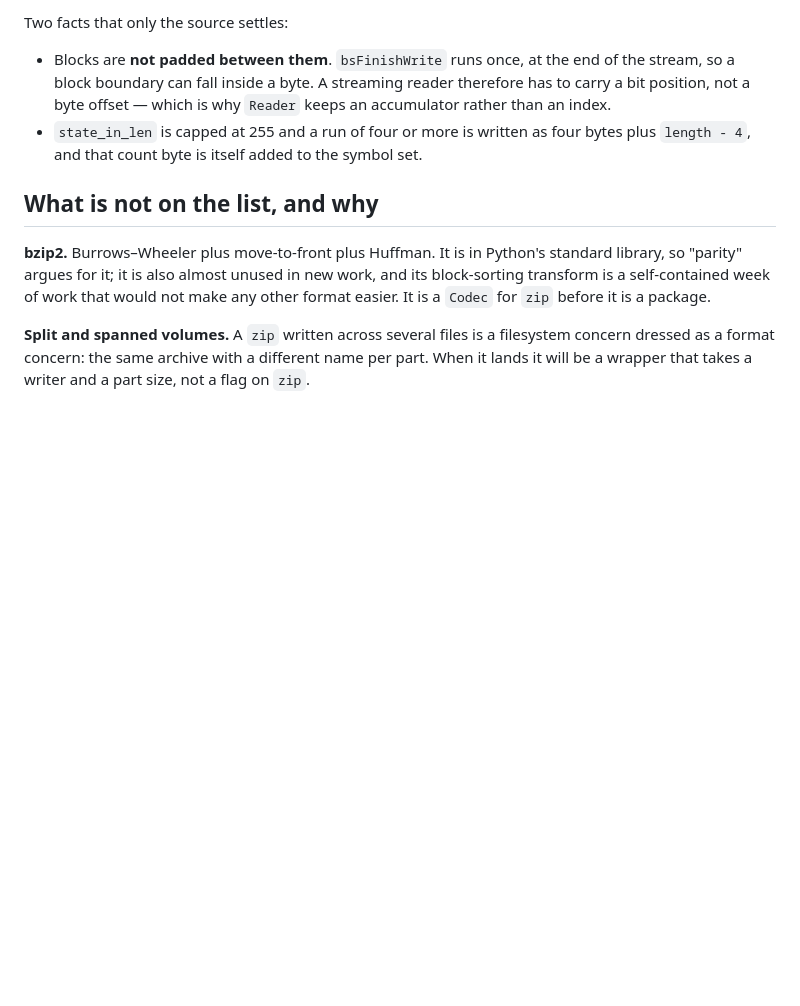
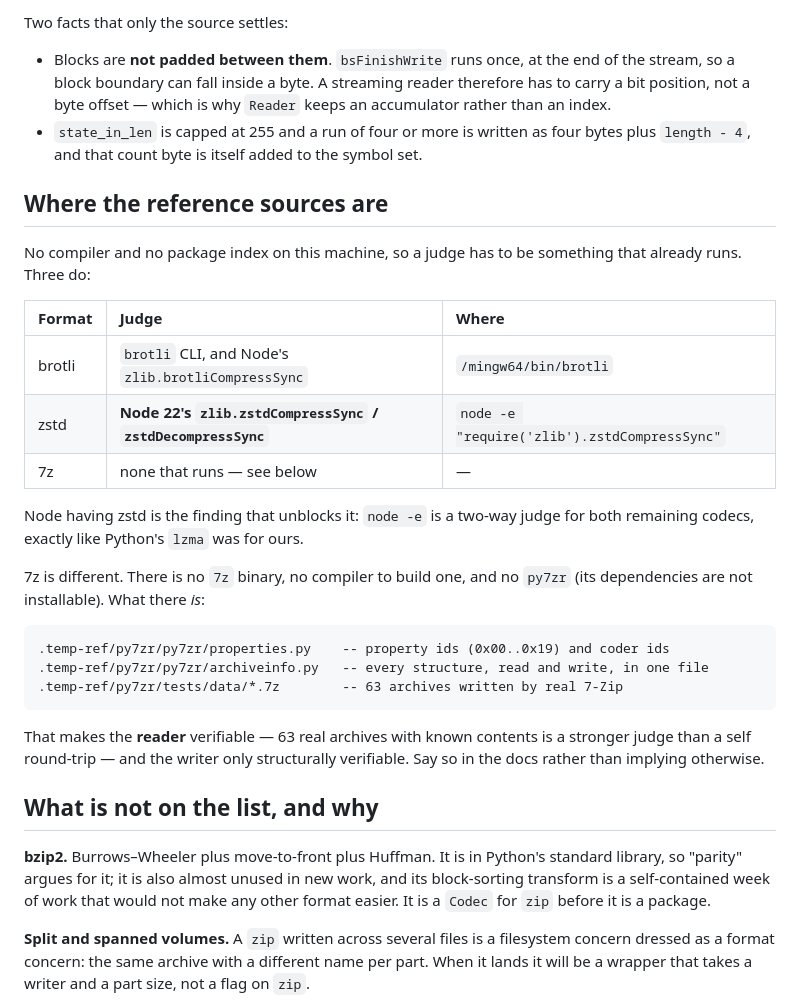
Before and after one commit to moonbitstack/moonzip, a Markdown page: docs/roadmap.md, the part around the change. Rendered like a GitHub page; blank space fills up the shorter version.

Commit message:
docs(roadmap): note where the reference sources and the judges are for the rest.

````diff
--- a/docs/roadmap.md
+++ b/docs/roadmap.md
@@ -166,6 +166,33 @@ Two facts that only the source settles:
 - `state_in_len` is capped at 255 and a run of four or more is written as four
   bytes plus `length - 4`, and that count byte is itself added to the symbol set.
 
+## Where the reference sources are
+
+No compiler and no package index on this machine, so a judge has to be something
+that already runs. Three do:
+
+| Format | Judge | Where |
+|:--|:--|:--|
+| brotli | `brotli` CLI, and Node's `zlib.brotliCompressSync` | `/mingw64/bin/brotli` |
+| zstd | **Node 22's `zlib.zstdCompressSync` / `zstdDecompressSync`** | `node -e "require('zlib').zstdCompressSync"` |
+| 7z | none that runs — see below | — |
+
+Node having zstd is the finding that unblocks it: `node -e` is a two-way judge for
+both remaining codecs, exactly like Python's `lzma` was for ours.
+
+7z is different. There is no `7z` binary, no compiler to build one, and no
+`py7zr` (its dependencies are not installable). What there *is*:
+
+```
+.temp-ref/py7zr/py7zr/properties.py    -- property ids (0x00..0x19) and coder ids
+.temp-ref/py7zr/py7zr/archiveinfo.py   -- every structure, read and write, in one file
+.temp-ref/py7zr/tests/data/*.7z        -- 63 archives written by real 7-Zip
+```
+
+That makes the **reader** verifiable — 63 real archives with known contents is a
+stronger judge than a self round-trip — and the writer only structurally
+verifiable. Say so in the docs rather than implying otherwise.
+
 ## What is not on the list, and why
 
 **bzip2.** Burrows–Wheeler plus move-to-front plus Huffman. It is in Python's
````
